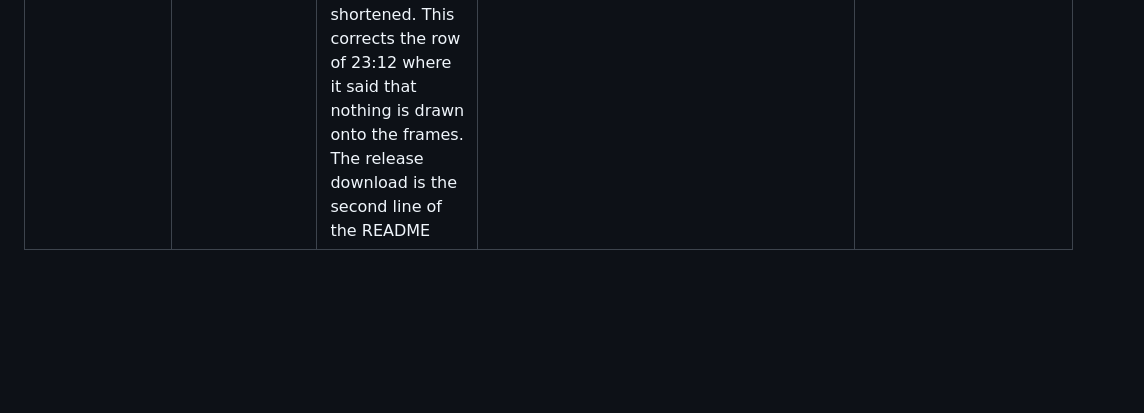
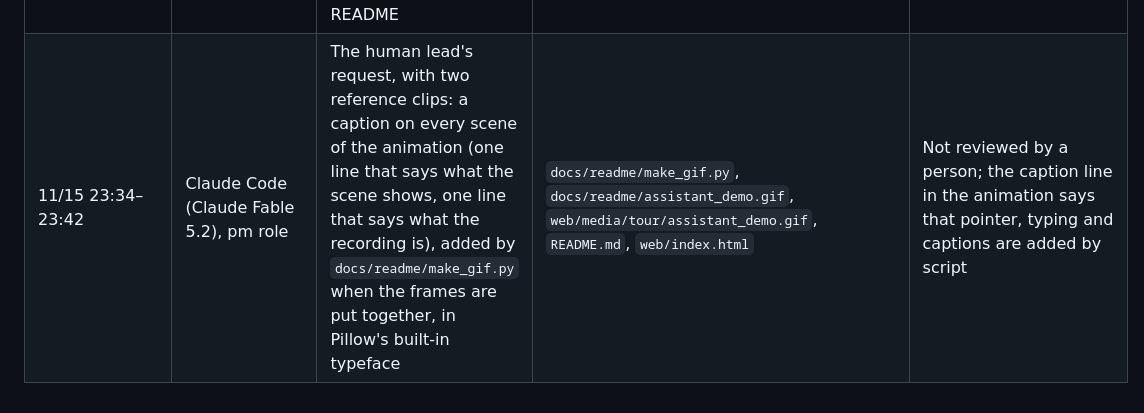
Before and after one commit to choidol0208/NASA_RAPID, a Markdown page: compliance/AI_USAGE_LOG.md, the part around the change. GitHub-like rendering; blank space fills up the shorter version.

```diff
--- a/compliance/AI_USAGE_LOG.md
+++ b/compliance/AI_USAGE_LOG.md
@@ -155,3 +155,4 @@ Before the deadline, summarize this table and move it to Use of SI in the submis
 | 11/15 23:08–23:15 | Claude Code (Claude Fable 5.2), pm role | The human lead's decision at 23:08: the count "reviewed by a person: 0" and the sentences "No person reviewed this answer" are taken off slides 6 and 7, the method page, the assistant's answer labels and the README; the statements of who checked (code and AI sessions) and every AI-generated label stay; the data files keep their field `reviewed_person` | `docs/submission/deck/build_deck.py`, `docs/submission/slides.pdf`, `web/app.js`, `ai/assistant/texts.py`, `ai/assistant/static/assistant.js`, `README.md`, `docs/submission/slides_outline.md`, `coord/decisions.md` | Not reviewed by a person; checks and tests passed after the edits |
 | 11/15 23:12–23:30 | Claude Code (Claude Fable 5.2), pm role; gpt-oss:20b (OpenAI, Apache-2.0) through Ollama wrote the answers shown in the recording | The human lead's request: an animation of one conversation with the SI assistant where a judge sees it at once. A script typed a request and a follow-up on the local install and took a screenshot every 1.5 seconds; a second script put the frames together (frames are skipped while a step runs; nothing is drawn onto them). Shown at the top of the README's screenshots and on the start page | `docs/readme/record_demo.mjs`, `docs/readme/make_gif.py`, `docs/readme/assistant_demo.gif`, `web/media/tour/assistant_demo.gif`, `README.md`, `web/index.html`, `web/shell.css` | Not reviewed by a person; a recording of the team's own page, not an AI-generated image; the answers in it are model-written and labelled so on the page |
 | 11/15 23:25–23:40 | Claude Code (Claude Fable 5.2), pm role; gpt-oss:20b (OpenAI, Apache-2.0) through Ollama wrote the answers shown in the recording | The human lead's request: the animation made to look as a visitor uses the page. The recording script now plays the visitor: it draws a pointer into the page, moves it, types the request and the follow-up letter by letter and clicks; the page, the steps and the answers are what the local install showed; the waiting is shortened. This corrects the row of 23:12 where it said that nothing is drawn onto the frames. The release download is the second line of the README | `docs/readme/record_demo.mjs`, `docs/readme/make_gif.py`, `docs/readme/assistant_demo.gif`, `web/media/tour/assistant_demo.gif`, `README.md`, `web/index.html` | Not reviewed by a person; captions on the page and in the README say that the pointer, the typing and the clicks are the script's |
+| 11/15 23:34–23:42 | Claude Code (Claude Fable 5.2), pm role | The human lead's request, with two reference clips: a caption on every scene of the animation (one line that says what the scene shows, one line that says what the recording is), added by `docs/readme/make_gif.py` when the frames are put together, in Pillow's built-in typeface | `docs/readme/make_gif.py`, `docs/readme/assistant_demo.gif`, `web/media/tour/assistant_demo.gif`, `README.md`, `web/index.html` | Not reviewed by a person; the caption line in the animation says that pointer, typing and captions are added by script |
```
Also changed, not shown: README.md (+1 -1 lines), docs/readme/assistant_demo.gif, web/media/tour/assistant_demo.gif, 2 other files.
